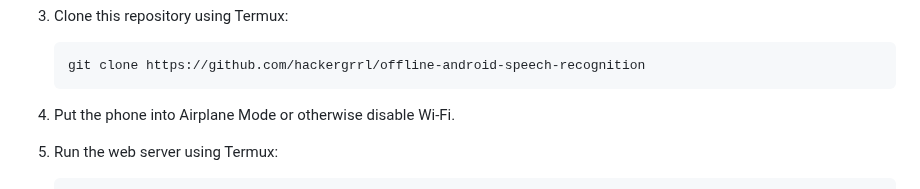
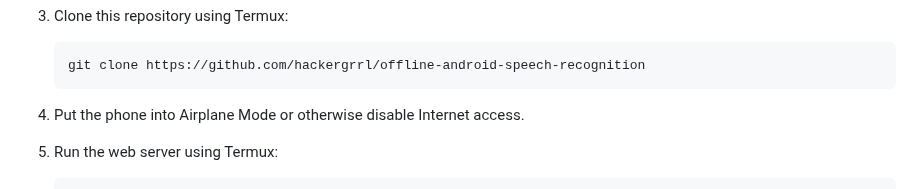
Before and after one commit to hackergrrl/offline-android-speech-recognition, a Markdown page: README.md, the part around the change. Rendered like a GitHub page.

Commit message:
Be more accurate when taking phone offline

````diff
--- a/README.md
+++ b/README.md
@@ -60,7 +60,7 @@ Any computer on the network may then issue a request to the control server over
     git clone https://github.com/hackergrrl/offline-android-speech-recognition
     ```
 
-4. Put the phone into Airplane Mode or otherwise disable Wi-Fi.
+4. Put the phone into Airplane Mode or otherwise disable Internet access.
 5. Run the web server using Termux:
 
     ```shell
````
